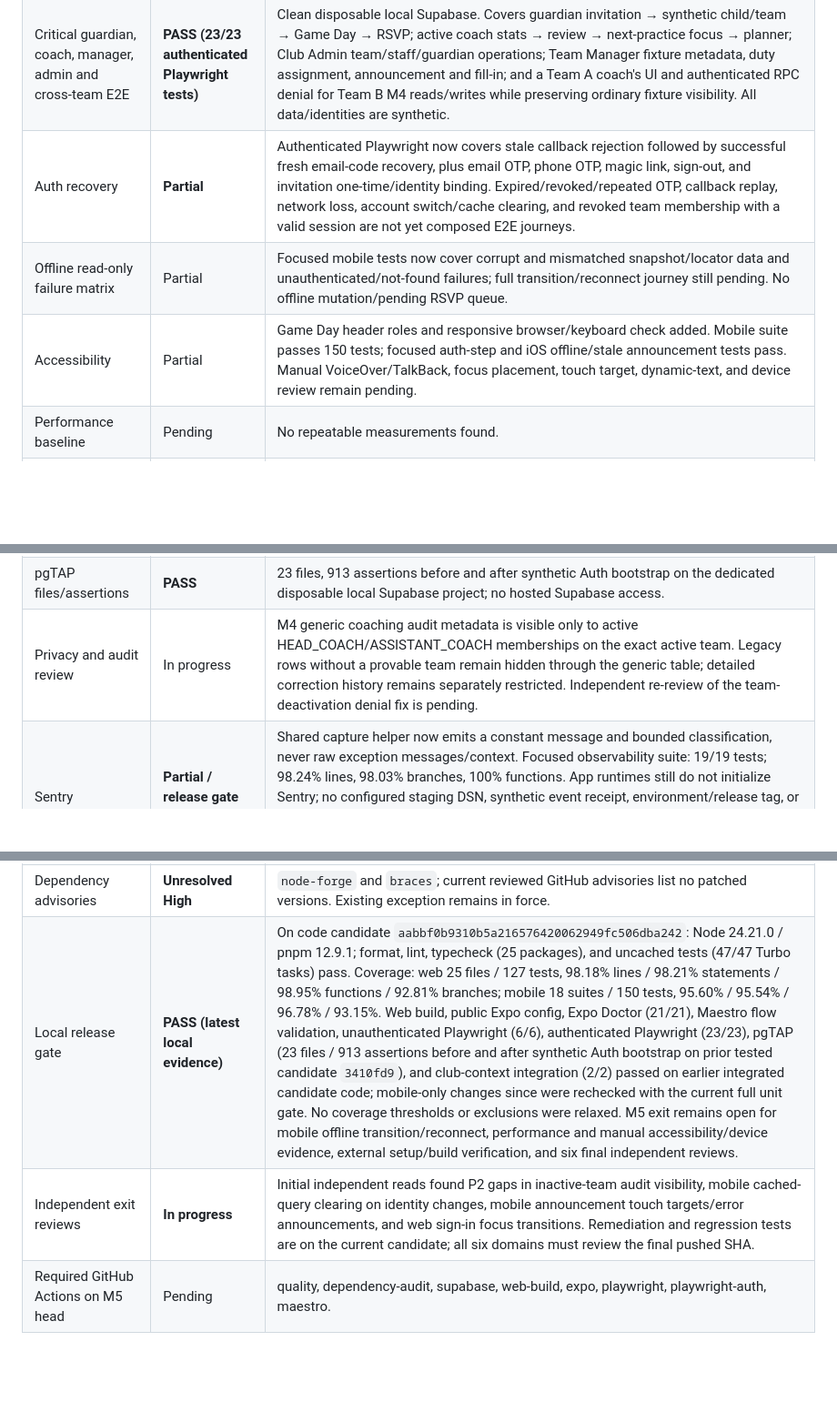
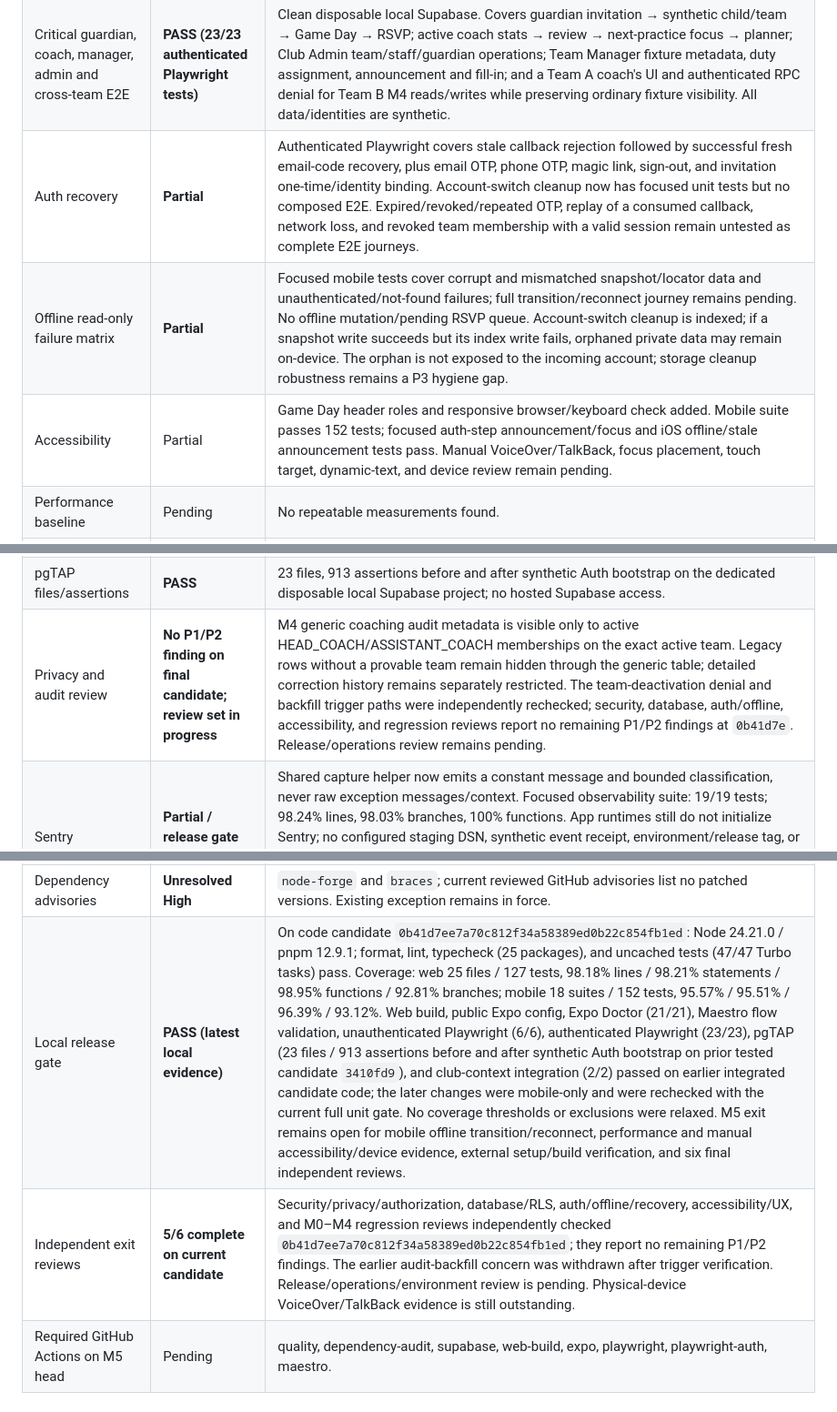
Before and after one commit to RajNori/stable, a Markdown page: planning/MILESTONE_5_RELEASE_EVIDENCE.md, 3 parts joined by grey strips. Shown at 91% size. Rendered like a GitHub page; blank space fills up the shorter version.

Commit message:
docs: update final M5 verification evidence

```diff
--- a/planning/MILESTONE_5_RELEASE_EVIDENCE.md
+++ b/planning/MILESTONE_5_RELEASE_EVIDENCE.md
@@ -21,7 +21,7 @@ This record contains repository/process evidence only. Never add secrets, signin
 |---|---|---|
 | Candidate commit / migration list | Pending | M5 migration: `20261008160000_m5_restrict_coaching_audit_visibility.sql`. Planning baseline, EAS preview safety, mobile/web accessibility and offline tests are also committed. |
 | Critical guardian, coach, manager, admin and cross-team E2E | **PASS (23/23 authenticated Playwright tests)** | Clean disposable local Supabase. Covers guardian invitation → synthetic child/team → Game Day → RSVP; active coach stats → review → next-practice focus → planner; Club Admin team/staff/guardian operations; Team Manager fixture metadata, duty assignment, announcement and fill-in; and a Team A coach's UI and authenticated RPC denial for Team B M4 reads/writes while preserving ordinary fixture visibility. All data/identities are synthetic. |
-| Auth recovery | **Partial** | Authenticated Playwright now covers stale callback rejection followed by successful fresh email-code recovery, plus email OTP, phone OTP, magic link, sign-out, and invitation one-time/identity binding. Expired/revoked/repeated OTP, callback replay, network loss, account switch/cache clearing, and revoked team membership with a valid session are not yet composed E2E journeys. |
-| Offline read-only failure matrix | Partial | Focused mobile tests now cover corrupt and mismatched snapshot/locator data and unauthenticated/not-found failures; full transition/reconnect journey still pending. No offline mutation/pending RSVP queue. |
-| Accessibility | Partial | Game Day header roles and responsive browser/keyboard check added. Mobile suite passes 150 tests; focused auth-step and iOS offline/stale announcement tests pass. Manual VoiceOver/TalkBack, focus placement, touch target, dynamic-text, and device review remain pending. |
+| Auth recovery | **Partial** | Authenticated Playwright covers stale callback rejection followed by successful fresh email-code recovery, plus email OTP, phone OTP, magic link, sign-out, and invitation one-time/identity binding. Account-switch cleanup now has focused unit tests but no composed E2E. Expired/revoked/repeated OTP, replay of a consumed callback, network loss, and revoked team membership with a valid session remain untested as complete E2E journeys. |
+| Offline read-only failure matrix | **Partial** | Focused mobile tests cover corrupt and mismatched snapshot/locator data and unauthenticated/not-found failures; full transition/reconnect journey remains pending. No offline mutation/pending RSVP queue. Account-switch cleanup is indexed; if a snapshot write succeeds but its index write fails, orphaned private data may remain on-device. The orphan is not exposed to the incoming account; storage cleanup robustness remains a P3 hygiene gap. |
+| Accessibility | Partial | Game Day header roles and responsive browser/keyboard check added. Mobile suite passes 152 tests; focused auth-step announcement/focus and iOS offline/stale announcement tests pass. Manual VoiceOver/TalkBack, focus placement, touch target, dynamic-text, and device review remain pending. |
 | Performance baseline | Pending | No repeatable measurements found. |
@@ -29,5 +29,5 @@ This record contains repository/process evidence only. Never add secrets, signin
 | pgTAP files/assertions | **PASS** | 23 files, 913 assertions before and after synthetic Auth bootstrap on the dedicated disposable local Supabase project; no hosted Supabase access. |
-| Privacy and audit review | In progress | M4 generic coaching audit metadata is visible only to active HEAD_COACH/ASSISTANT_COACH memberships on the exact active team. Legacy rows without a provable team remain hidden through the generic table; detailed correction history remains separately restricted. Independent re-review of the team-deactivation denial fix is pending. |
+| Privacy and audit review | **No P1/P2 finding on final candidate; review set in progress** | M4 generic coaching audit metadata is visible only to active HEAD_COACH/ASSISTANT_COACH memberships on the exact active team. Legacy rows without a provable team remain hidden through the generic table; detailed correction history remains separately restricted. The team-deactivation denial and backfill trigger paths were independently rechecked; security, database, auth/offline, accessibility, and regression reviews report no remaining P1/P2 findings at `0b41d7e`. Release/operations review remains pending. |
 | Sentry | **Partial / release gate open** | Shared capture helper now emits a constant message and bounded classification, never raw exception messages/context. Focused observability suite: 19/19 tests; 98.24% lines, 98.03% branches, 100% functions. App runtimes still do not initialize Sentry; no configured staging DSN, synthetic event receipt, environment/release tag, or source-map access was verified. Configure a dedicated staging Sentry project/DSN through the account owner's approved secret/config path, wire initialization with request-body/user/replay capture disabled, and verify a synthetic event before pilot. |
 | Staging separation | **Repo config corrected; external verification pending** | EAS preview now selects the EAS `preview` environment and sets staging app mode. Staging Supabase URL and publishable key must be configured and verified in that environment. Expo config check passed; EAS cloud values/build remain unverified. |
 | Backup/restore rehearsal | **PASS — disposable local only** | Added `planning/MILESTONE_5_OPERATIONS.md`. Exported synthetic application `public` data from disposable local Supabase, rebuilt schema from repository migrations on a second isolated local project, restored data with `ON_ERROR_STOP`, compared synthetic club/team counts (1/1 in source and restore), and passed all 23 pgTAP files / 912 assertions in that restore-rehearsal run. The later complete local gate recorded 913 assertions on `3410fd9`; assertion totals are run-specific. Hosted retention, hosted backup verification, and Storage-object recovery remain unverified; no hosted project was accessed or mutated. |
@@ -36,8 +36,8 @@ This record contains repository/process evidence only. Never add secrets, signin
 | Android internal build | Pending | EAS/account/signing/tester state not inspected. |
 | Pilot configuration procedure | **Documented; rehearsal pending** | The first-pilot synthetic setup/operator procedure is documented in `planning/MILESTONE_5_OPERATIONS.md` under “First pilot team operator procedure.” Pilot configuration and an operator rehearsal have not yet been completed or externally validated. |
 | Dependency advisories | **Unresolved High** | `node-forge` and `braces`; current reviewed GitHub advisories list no patched versions. Existing exception remains in force. |
-| Local release gate | **PASS (latest local evidence)** | On code candidate `aabbf0b9310b5a216576420062949fc506dba242`: Node 24.21.0 / pnpm 12.9.1; format, lint, typecheck (25 packages), and uncached tests (47/47 Turbo tasks) pass. Coverage: web 25 files / 127 tests, 98.18% lines / 98.21% statements / 98.95% functions / 92.81% branches; mobile 18 suites / 150 tests, 95.60% / 95.54% / 96.78% / 93.15%. Web build, public Expo config, Expo Doctor (21/21), Maestro flow validation, unauthenticated Playwright (6/6), authenticated Playwright (23/23), pgTAP (23 files / 913 assertions before and after synthetic Auth bootstrap on prior tested candidate `3410fd9`), and club-context integration (2/2) passed on earlier integrated candidate code; mobile-only changes since were rechecked with the current full unit gate. No coverage thresholds or exclusions were relaxed. M5 exit remains open for mobile offline transition/reconnect, performance and manual accessibility/device evidence, external setup/build verification, and six final independent reviews. |
-| Independent exit reviews | **In progress** | Initial independent reads found P2 gaps in inactive-team audit visibility, mobile cached-query clearing on identity changes, mobile announcement touch targets/error announcements, and web sign-in focus transitions. Remediation and regression tests are on the current candidate; all six domains must review the final pushed SHA. |
+| Local release gate | **PASS (latest local evidence)** | On code candidate `0b41d7ee7a70c812f34a58389ed0b22c854fb1ed`: Node 24.21.0 / pnpm 12.9.1; format, lint, typecheck (25 packages), and uncached tests (47/47 Turbo tasks) pass. Coverage: web 25 files / 127 tests, 98.18% lines / 98.21% statements / 98.95% functions / 92.81% branches; mobile 18 suites / 152 tests, 95.57% / 95.51% / 96.39% / 93.12%. Web build, public Expo config, Expo Doctor (21/21), Maestro flow validation, unauthenticated Playwright (6/6), authenticated Playwright (23/23), pgTAP (23 files / 913 assertions before and after synthetic Auth bootstrap on prior tested candidate `3410fd9`), and club-context integration (2/2) passed on earlier integrated candidate code; the later changes were mobile-only and were rechecked with the current full unit gate. No coverage thresholds or exclusions were relaxed. M5 exit remains open for mobile offline transition/reconnect, performance and manual accessibility/device evidence, external setup/build verification, and six final independent reviews. |
+| Independent exit reviews | **5/6 complete on current candidate** | Security/privacy/authorization, database/RLS, auth/offline/recovery, accessibility/UX, and M0–M4 regression reviews independently checked `0b41d7ee7a70c812f34a58389ed0b22c854fb1ed`; they report no remaining P1/P2 findings. The earlier audit-backfill concern was withdrawn after trigger verification. Release/operations/environment review is pending. Physical-device VoiceOver/TalkBack evidence is still outstanding. |
 | Required GitHub Actions on M5 head | Pending | quality, dependency-audit, supabase, web-build, expo, playwright, playwright-auth, maestro. |
 
 ## Human gates and known limits
```
Also changed, not shown: other parts of planning/MILESTONE_5_RELEASE_EVIDENCE.md (+1 -1 lines), planning/MILESTONE_5_EXECUTION.md (+1 -1 lines).
